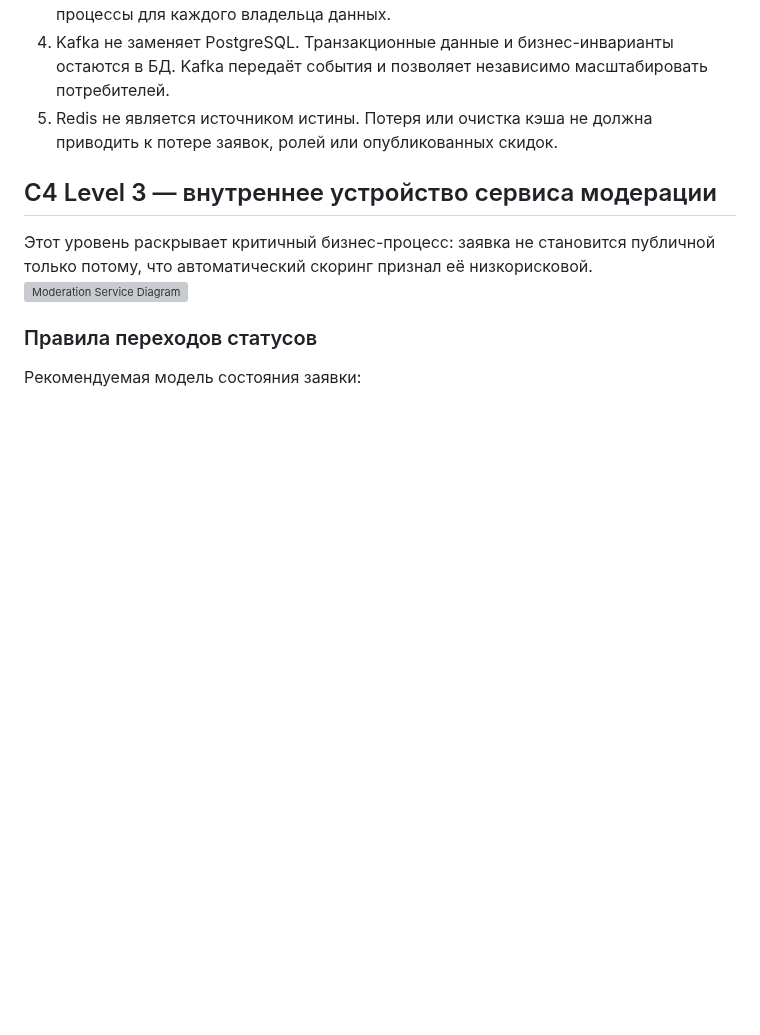
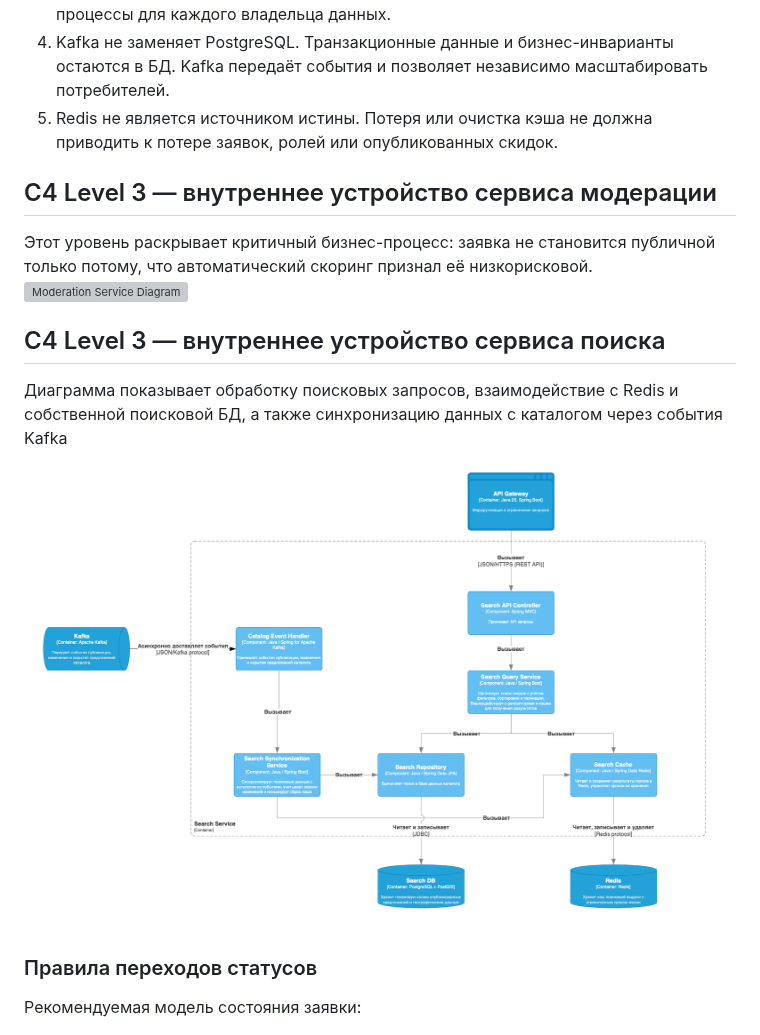
Before and after one commit to Student-Discounts/docs, a Markdown page: c4/C4.md, the part around the change. Drawn GitHub-style; pictures changed too: c4/C4_search_service_components.png (added); blank space fills up the shorter version; grey boxes are pictures that could not be loaded.

Commit message:
docs: add C4 component diagram for search service

```diff
--- a/c4/C4.md
+++ b/c4/C4.md
@@ -194,6 +194,12 @@ Rel(catalog, kafka, "Событие публикации")
 @enduml
 -->
 
+## C4 Level 3 — внутреннее устройство сервиса поиска
+
+Диаграмма показывает обработку поисковых запросов, взаимодействие с Redis и собственной поисковой БД, а также синхронизацию данных с каталогом через события Kafka
+![Диаграмма компонентов сервиса поиска](/c4/C4_search_service_components.png)
+
+
 ### Правила переходов статусов
 
 Рекомендуемая модель состояния заявки:
```
